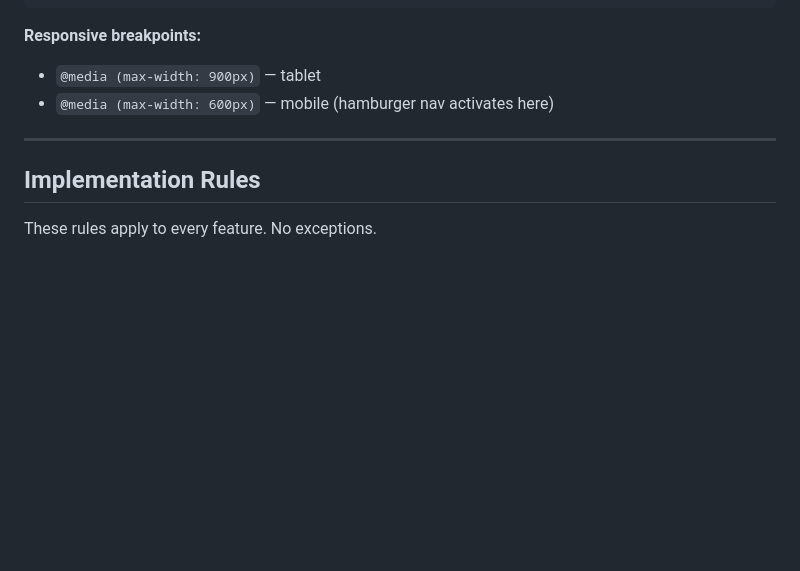
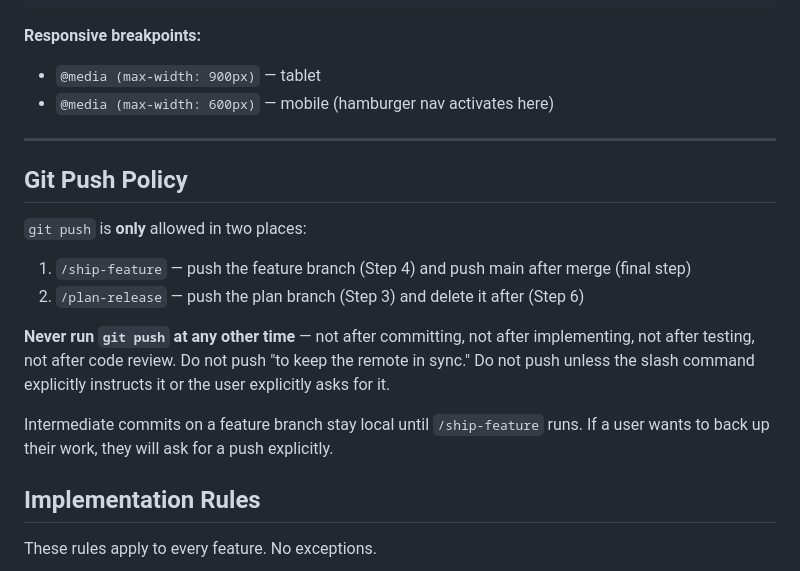
Before and after one commit to shagun008/spendly, a Markdown page: CLAUDE.md, the part around the change. Drawn GitHub-style; blank space fills up the shorter version.

Commit message:
chore: add git push policy to prevent excessive pushes
Restricts git push to /ship-feature and /plan-release only.
Intermediate commits stay local until ship.

```diff
--- a/CLAUDE.md
+++ b/CLAUDE.md
@@ -132,6 +132,16 @@ Always use these variables — never hardcode hex values.
 
 ---
 
+## Git Push Policy
+
+`git push` is **only** allowed in two places:
+1. `/ship-feature` — push the feature branch (Step 4) and push main after merge (final step)
+2. `/plan-release` — push the plan branch (Step 3) and delete it after (Step 6)
+
+**Never run `git push` at any other time** — not after committing, not after implementing, not after testing, not after code review. Do not push "to keep the remote in sync." Do not push unless the slash command explicitly instructs it or the user explicitly asks for it.
+
+Intermediate commits on a feature branch stay local until `/ship-feature` runs. If a user wants to back up their work, they will ask for a push explicitly.
+
 ## Implementation Rules
 
 These rules apply to every feature. No exceptions.
```
